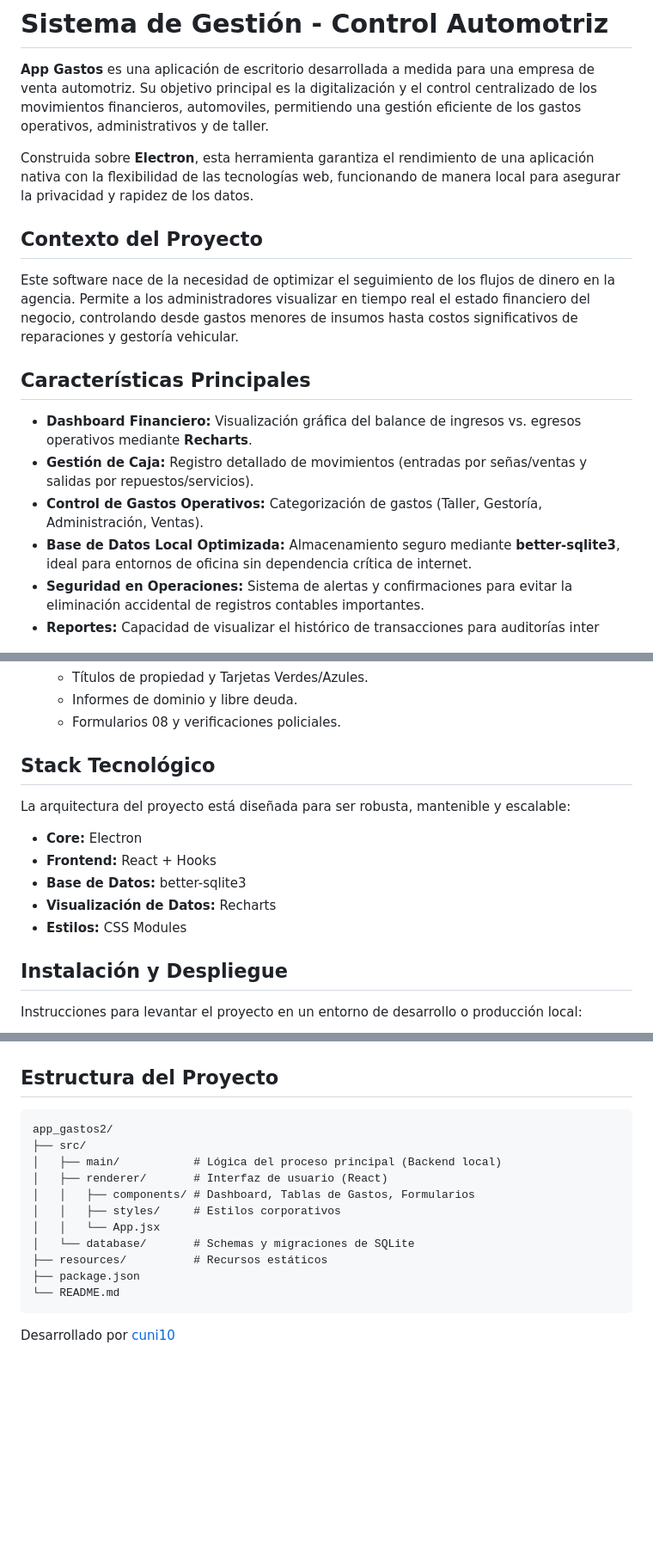
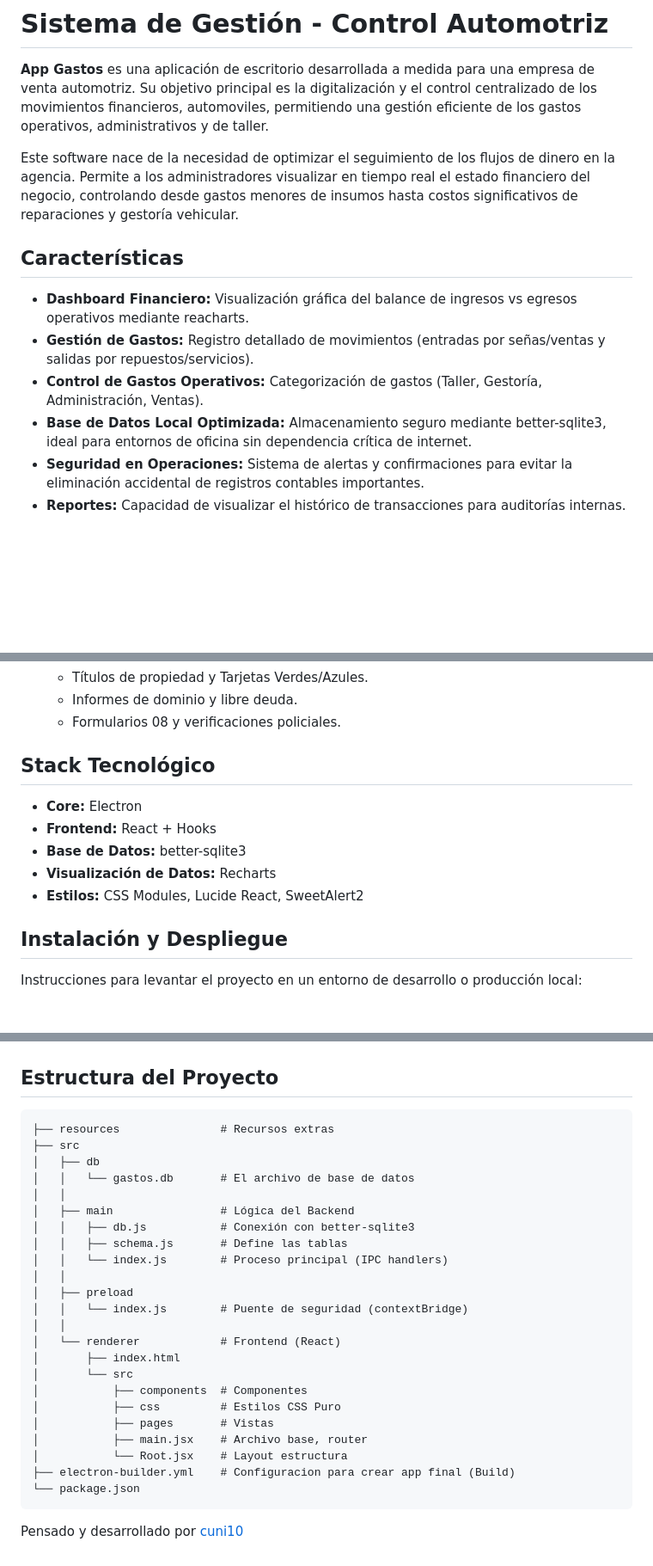
Before and after one commit to cuni10/app_gastos2, a Markdown page: README.md, 3 parts joined by grey strips. Shown at 86% size. GitHub-like rendering; blank space fills up the shorter version.

Commit message:
docs: README.md

````diff
--- a/README.md
+++ b/README.md
@@ -2,20 +2,16 @@
 
 **App Gastos** es una aplicación de escritorio desarrollada a medida para una empresa de venta automotriz. Su objetivo principal es la digitalización y el control centralizado de los movimientos financieros, automoviles, permitiendo una gestión eficiente de los gastos operativos, administrativos y de taller.
 
-Construida sobre **Electron**, esta herramienta garantiza el rendimiento de una aplicación nativa con la flexibilidad de las tecnologías web, funcionando de manera local para asegurar la privacidad y rapidez de los datos.
-
-## Contexto del Proyecto
-
 Este software nace de la necesidad de optimizar el seguimiento de los flujos de dinero en la agencia. Permite a los administradores visualizar en tiempo real el estado financiero del negocio, controlando desde gastos menores de insumos hasta costos significativos de reparaciones y gestoría vehicular.
 
-## Características Principales
+## Características
 
-- **Dashboard Financiero:** Visualización gráfica del balance de ingresos vs. egresos operativos mediante **Recharts**.
-- **Gestión de Caja:** Registro detallado de movimientos (entradas por señas/ventas y salidas por repuestos/servicios).
+- **Dashboard Financiero:** Visualización gráfica del balance de ingresos vs egresos operativos mediante reacharts.
+- **Gestión de Gastos:** Registro detallado de movimientos (entradas por señas/ventas y salidas por repuestos/servicios).
 - **Control de Gastos Operativos:** Categorización de gastos (Taller, Gestoría, Administración, Ventas).
-- **Base de Datos Local Optimizada:** Almacenamiento seguro mediante **better-sqlite3**, ideal para entornos de oficina sin dependencia crítica de internet.
+- **Base de Datos Local Optimizada:** Almacenamiento seguro mediante better-sqlite3, ideal para entornos de oficina sin dependencia crítica de internet.
 - **Seguridad en Operaciones:** Sistema de alertas y confirmaciones para evitar la eliminación accidental de registros contables importantes.
-- **Reportes:** Capacidad de visualizar el histórico de transacciones para auditorías inter
+- **Reportes:** Capacidad de visualizar el histórico de transacciones para auditorías internas.
 
 ![1771301222252](image/README/1771301222252.png)
 
@@ -43,13 +39,11 @@ El proyecto se encuentra en evolución continua. Las siguientes funcionalidades
 
 ## Stack Tecnológico
 
-La arquitectura del proyecto está diseñada para ser robusta, mantenible y escalable:
-
 - **Core:** Electron
 - **Frontend:** React + Hooks
 - **Base de Datos:** better-sqlite3
 - **Visualización de Datos:** Recharts
-- **Estilos:** CSS Modules
+- **Estilos:** CSS Modules, Lucide React, SweetAlert2
 
 ## Instalación y Despliegue
 
@@ -85,17 +79,29 @@ Instrucciones para levantar el proyecto en un entorno de desarrollo o producció
 ## Estructura del Proyecto
 
 ```text
-app_gastos2/
-├── src/
-│   ├── main/           # Lógica del proceso principal (Backend local)
-│   ├── renderer/       # Interfaz de usuario (React)
-│   │   ├── components/ # Dashboard, Tablas de Gastos, Formularios
-│   │   ├── styles/     # Estilos corporativos
-│   │   └── App.jsx
-│   └── database/       # Schemas y migraciones de SQLite
-├── resources/          # Recursos estáticos
-├── package.json
-└── README.md
+├── resources               # Recursos extras
+├── src
+│   ├── db
+│   │   └── gastos.db       # El archivo de base de datos
+│   │
+│   ├── main                # Lógica del Backend
+│   │   ├── db.js           # Conexión con better-sqlite3
+│   │   ├── schema.js       # Define las tablas
+│   │   └── index.js        # Proceso principal (IPC handlers)
+│   │
+│   ├── preload
+│   │   └── index.js        # Puente de seguridad (contextBridge)
+│   │
+│   └── renderer            # Frontend (React)
+│       ├── index.html
+│       └── src
+│           ├── components  # Componentes
+│           ├── css         # Estilos CSS Puro
+│           ├── pages       # Vistas
+│           ├── main.jsx    # Archivo base, router
+│           └── Root.jsx    # Layout estructura
+├── electron-builder.yml    # Configuracion para crear app final (Build)
+└── package.json
 ```
 
-Desarrollado por [cuni10](https://github.com/cuni10)
+Pensado y desarrollado por [cuni10](https://github.com/cuni10)
````
Also changed, not shown: other parts of README.md (+1 -1 lines).
